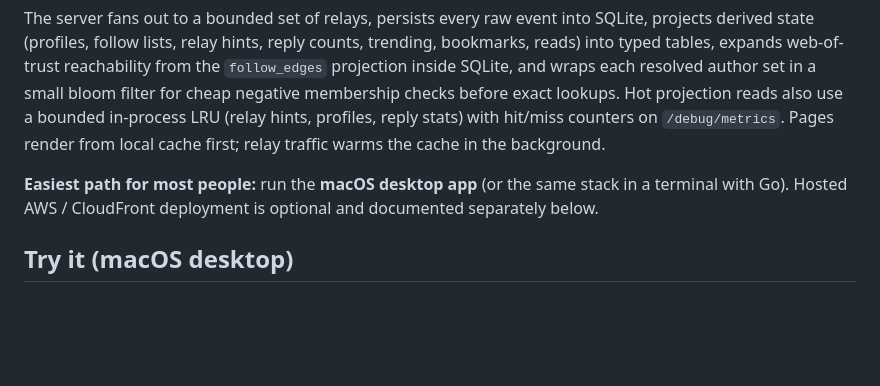
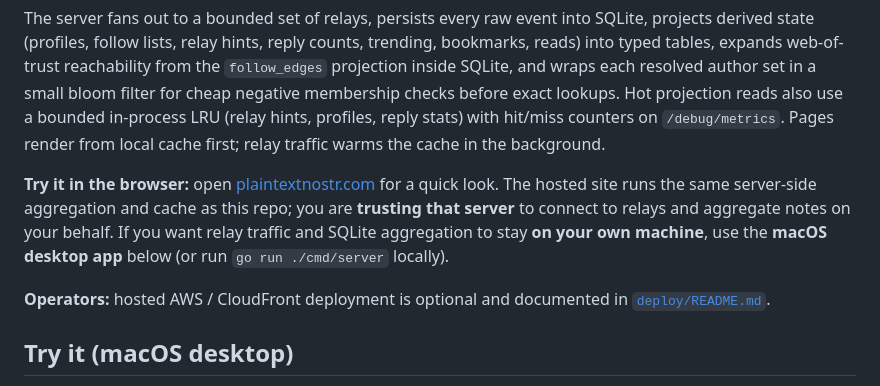
Before and after one commit to MCMXMCM/ptxttr, a Markdown page: README.md, the part around the change. Rendered like a GitHub page; blank space fills up the shorter version.

```diff
--- a/README.md
+++ b/README.md
@@ -4,7 +4,9 @@ A small Go Nostr web app built around server-side relay aggregation, a SQLite ev
 
 The server fans out to a bounded set of relays, persists every raw event into SQLite, projects derived state (profiles, follow lists, relay hints, reply counts, trending, bookmarks, reads) into typed tables, expands web-of-trust reachability from the `follow_edges` projection inside SQLite, and wraps each resolved author set in a small bloom filter for cheap negative membership checks before exact lookups. Hot projection reads also use a bounded in-process LRU (relay hints, profiles, reply stats) with hit/miss counters on `/debug/metrics`. Pages render from local cache first; relay traffic warms the cache in the background.
 
-**Easiest path for most people:** run the **macOS desktop app** (or the same stack in a terminal with Go). Hosted AWS / CloudFront deployment is optional and documented separately below.
+**Try it in the browser:** open [plaintextnostr.com](https://plaintextnostr.com) for a quick look. The hosted site runs the same server-side aggregation and cache as this repo; you are **trusting that server** to connect to relays and aggregate notes on your behalf. If you want relay traffic and SQLite aggregation to stay **on your own machine**, use the **macOS desktop app** below (or run `go run ./cmd/server` locally).
+
+**Operators:** hosted AWS / CloudFront deployment is optional and documented in [`deploy/README.md`](deploy/README.md).
 
 ## Try it (macOS desktop)
 
```
